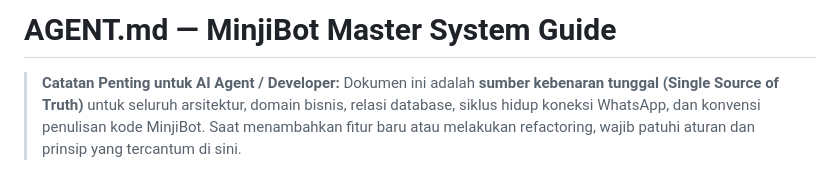
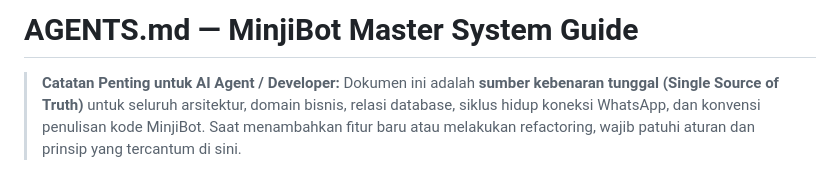
Before and after one commit to AnthonyWisnu/MinjiBot, a Markdown page: AGENTS.md, the part around the change. GitHub-like rendering.

Commit message:
docs: rename AGENT.md to AGENTS.md

```diff
--- a/AGENT.md
+++ b/AGENTS.md
@@ -1,4 +1,4 @@
-# AGENT.md — MinjiBot Master System Guide
+# AGENTS.md — MinjiBot Master System Guide
 
 > **Catatan Penting untuk AI Agent / Developer:**
 > Dokumen ini adalah **sumber kebenaran tunggal (Single Source of Truth)** untuk seluruh arsitektur, domain bisnis, relasi database, siklus hidup koneksi WhatsApp, dan konvensi penulisan kode MinjiBot. Saat menambahkan fitur baru atau melakukan refactoring, wajib patuhi aturan dan prinsip yang tercantum di sini.
```
